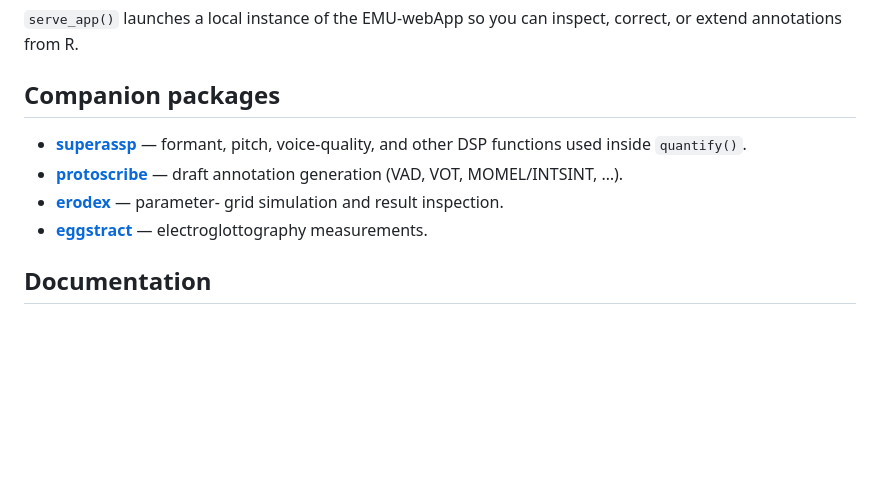
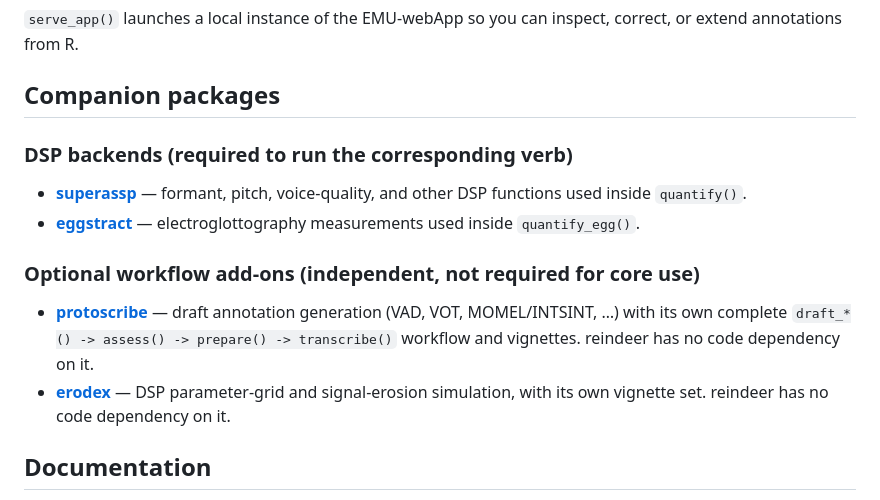
Before and after one commit to humlab-speech/reindeer, a Markdown page: README.md, the part around the change. GitHub-like rendering; blank space fills up the shorter version.

Commit message:
docs: split README companion packages into DSP backends vs optional add-ons

```diff
--- a/README.md
+++ b/README.md
@@ -142,15 +142,23 @@ inspect, correct, or extend annotations from R.
 
 ## Companion packages
 
+### DSP backends (required to run the corresponding verb)
+
 - **[superassp](https://github.com/humlab-speech/superassp)** —
   formant, pitch, voice-quality, and other DSP functions used inside
   `quantify()`.
+- **[eggstract](https://github.com/humlab-speech/eggstract)** —
+  electroglottography measurements used inside `quantify_egg()`.
+
+### Optional workflow add-ons (independent, not required for core use)
+
 - **[protoscribe](https://github.com/humlab-speech/protoscribe)** —
-  draft annotation generation (VAD, VOT, MOMEL/INTSINT, …).
-- **[erodex](https://github.com/humlab-speech/erodex)** — parameter-
-  grid simulation and result inspection.
-- **[eggstract](https://github.com/humlab-speech/eggstract)** —
-  electroglottography measurements.
+  draft annotation generation (VAD, VOT, MOMEL/INTSINT, …) with its own
+  complete `draft_*() -> assess() -> prepare() -> transcribe()`
+  workflow and vignettes. reindeer has no code dependency on it.
+- **[erodex](https://github.com/humlab-speech/erodex)** — DSP
+  parameter-grid and signal-erosion simulation, with its own vignette
+  set. reindeer has no code dependency on it.
 
 ## Documentation
 
```
